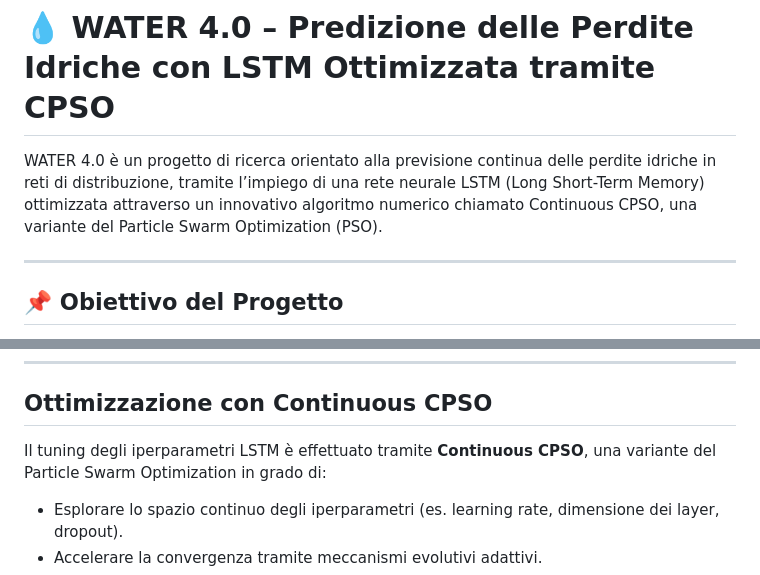
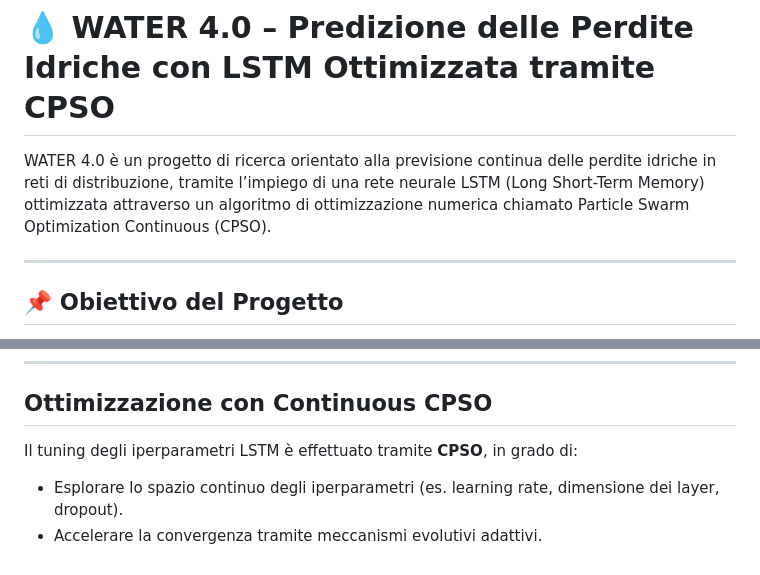
Before and after one commit to GiovanniIacuzzo/water-4.0, a Markdown page: README.md, 2 parts joined by grey strips. GitHub-like rendering.

Commit message:
Correggi la descrizione dell'algoritmo CPSO nel README, rimuovendo riferimenti a "Continuous" e semplificando il testo.

```diff
--- a/README.md
+++ b/README.md
@@ -1,6 +1,6 @@
 # 💧 WATER 4.0 – Predizione delle Perdite Idriche con LSTM Ottimizzata tramite CPSO
 
-WATER 4.0 è un progetto di ricerca orientato alla previsione continua delle perdite idriche in reti di distribuzione, tramite l’impiego di una rete neurale LSTM (Long Short-Term Memory) ottimizzata attraverso un innovativo algoritmo numerico chiamato Continuous CPSO, una variante del Particle Swarm Optimization (PSO).
+WATER 4.0 è un progetto di ricerca orientato alla previsione continua delle perdite idriche in reti di distribuzione, tramite l’impiego di una rete neurale LSTM (Long Short-Term Memory) ottimizzata attraverso un algoritmo di ottimizzazione numerica chiamato Particle Swarm Optimization Continuous (CPSO).
 
 ---
 
@@ -40,7 +40,7 @@ La perdita è calcolata come **somma delle perdite simulate su tutti i link** de
 
 ## Ottimizzazione con Continuous CPSO
 
-Il tuning degli iperparametri LSTM è effettuato tramite **Continuous CPSO**, una variante del Particle Swarm Optimization in grado di:
+Il tuning degli iperparametri LSTM è effettuato tramite **CPSO**, in grado di:
 
 - Esplorare lo spazio continuo degli iperparametri (es. learning rate, dimensione dei layer, dropout).
 - Accelerare la convergenza tramite meccanismi evolutivi adattivi.
```
